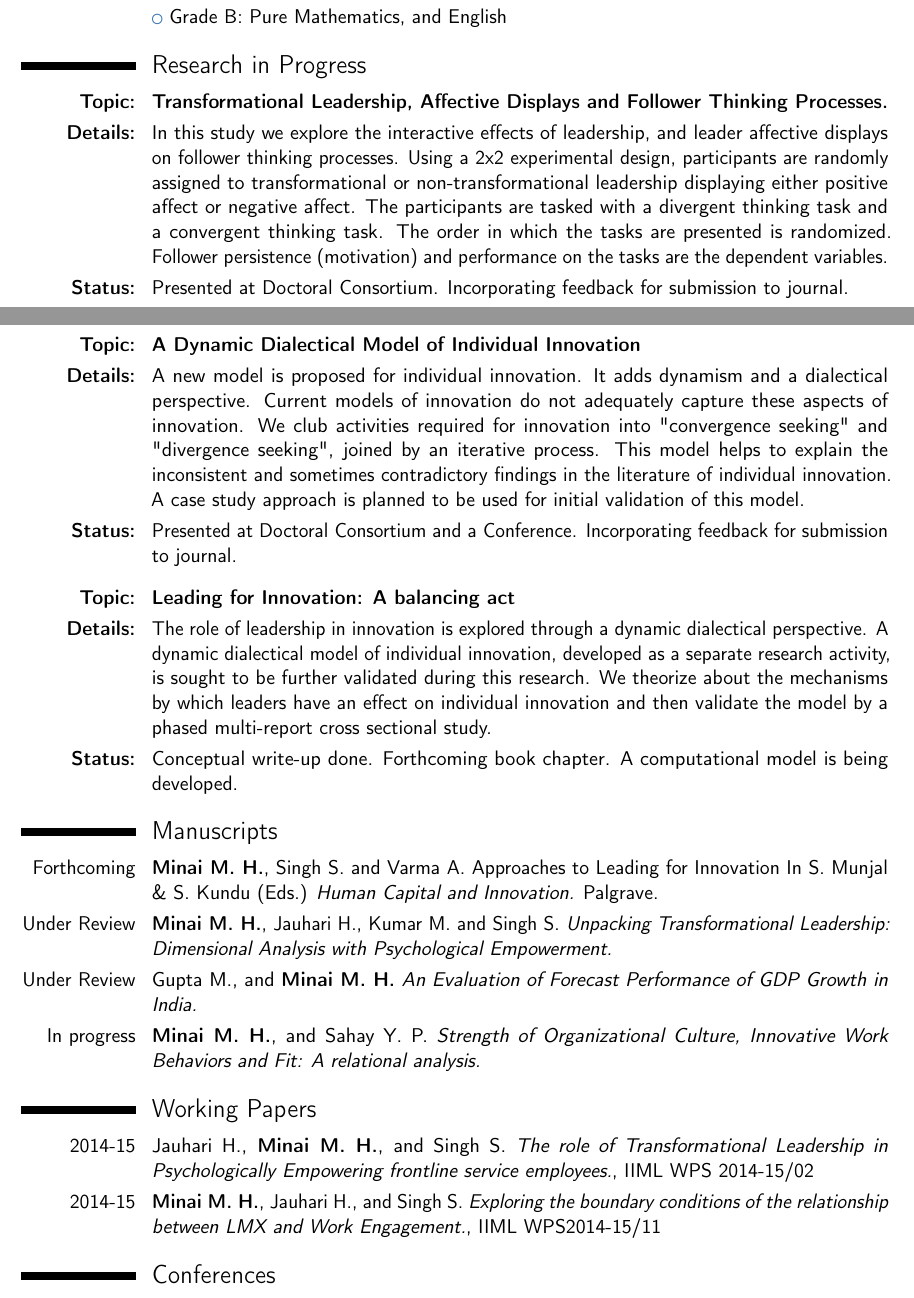
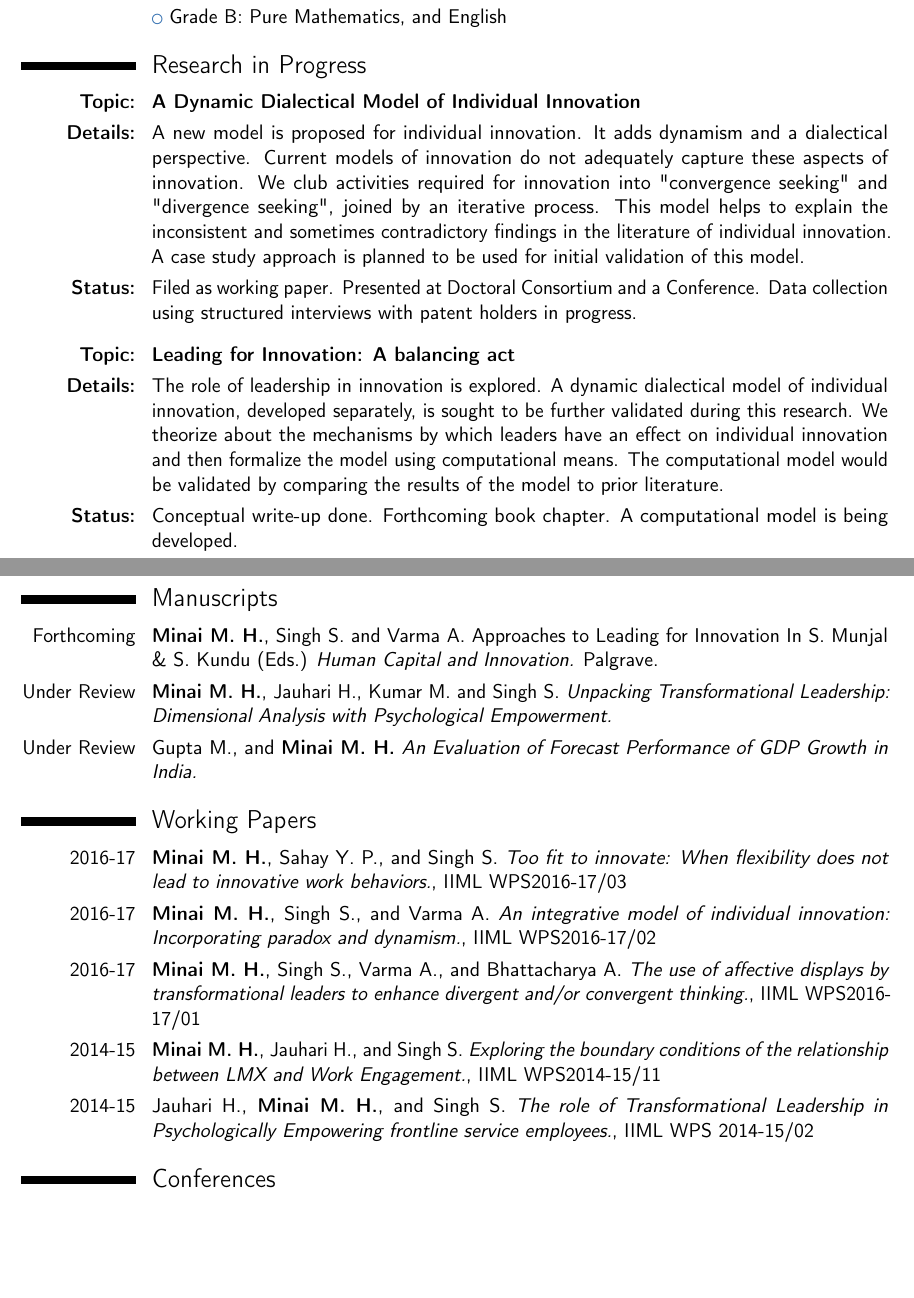
Before and after one commit to mhminai/Vita, a LaTeX CV (resume_mhminai.tex): two parts of pages 1 and 2 of 4, joined at a grey line, cut so that both start at the same text, the shorter picture padded with empty space. Compiled offline with pdfLaTeX.

Commit message:
Updated for working papers

```diff
--- a/resume_mhminai.tex
+++ b/resume_mhminai.tex
@@ -49,17 +49,17 @@
 \cvlistitem{Grade B: Pure Mathematics, and English}
 
 \section{Research in Progress}
-
-\cvitem{\textbf{Topic:}}{\textbf{Transformational Leadership, Affective Displays and Follower Thinking Processes.}}
-\cvitem{\textbf{Details:}}{In this study we explore the interactive effects of leadership, and leader affective displays on follower thinking processes. Using a 2x2 experimental design, participants are randomly assigned to transformational or non-transformational leadership displaying either positive affect or negative affect. The participants are tasked with a divergent thinking task and a convergent thinking task. The order in which the tasks are presented is randomized. Follower persistence (motivation) and performance on the tasks are the dependent variables.}
-\cvitem{\textbf{Status:}}{Presented at Doctoral Consortium. Incorporating feedback for submission to journal.}
-\hfill   \\ \newpage
+%%
+%% \cvitem{\textbf{Topic:}}{\textbf{Transformational Leadership, Affective Displays and Follower Thinking Processes.}}
+%% \cvitem{\textbf{Details:}}{In this study we explore the interactive effects of leadership, and leader affective displays on follower thinking processes. Using a 2x2 experimental design, participants are randomly assigned to transformational or non-transformational leadership displaying either positive affect or negative affect. The participants are tasked with a divergent thinking task and a convergent thinking task. The order in which the tasks are presented is randomized. Follower persistence (motivation) and performance on the tasks are the dependent variables.}
+%% \cvitem{\textbf{Status:}}{Filed as working paper. Presented at Doctoral Consortium. Incorporating feedback for submission to journal.}
+%% \hfill   \\ \newpage
 \cvitem{\textbf{Topic:}}{\textbf{A Dynamic Dialectical Model of Individual Innovation}}
 \cvitem{\textbf{Details:}}{A new model is proposed for individual innovation. It adds dynamism and a dialectical perspective. Current models of innovation do not adequately capture these aspects of innovation. We club activities required for innovation into "convergence seeking" and "divergence seeking", joined by an iterative process. This model helps to explain the inconsistent and sometimes contradictory findings in the literature of individual innovation. A case study approach is planned to be used for initial validation of this model.}
-\cvitem{\textbf{Status:}}{Presented at Doctoral Consortium and a Conference. Incorporating feedback for submission to journal.}
+\cvitem{\textbf{Status:}}{Filed as working paper. Presented at Doctoral Consortium and a Conference. Data collection using structured interviews with patent holders in progress.}
 \hfill   \\
 \cvitem{\textbf{Topic:}}{\textbf{Leading for Innovation: A balancing act}}
-\cvitem{\textbf{Details:}}{The role of leadership in innovation is explored through a dynamic dialectical perspective. A dynamic dialectical model of individual innovation, developed as a separate research activity, is sought to be further validated during this research. We theorize about the mechanisms by which leaders have an effect on individual innovation and then validate the model by a phased multi-report cross sectional study.}
+\cvitem{\textbf{Details:}}{The role of leadership in innovation is explored. A dynamic dialectical model of individual innovation, developed separately, is sought to be further validated during this research. We theorize about the mechanisms by which leaders have an effect on individual innovation and then formalize the model using computational means. The computational model would be validated by comparing the results of the model to prior literature.}
 \cvitem{\textbf{Status:}}{Conceptual write-up done. Forthcoming book chapter. A computational model is being developed.}
 
 %\section{Published Work}
@@ -68,11 +68,13 @@
 \cvitem{Forthcoming}{\textbf{Minai M. H.}, Singh S. and Varma A. Approaches to Leading for Innovation In S. Munjal \& S. Kundu (Eds.) \emph{Human Capital and Innovation.} Palgrave.}
 \cvitem{Under Review}{\textbf{Minai M. H.}, Jauhari H., Kumar M. and Singh S. \emph{Unpacking Transformational Leadership: Dimensional Analysis with Psychological Empowerment.}}
 \cvitem{Under Review}{Gupta M., and \textbf{Minai M. H.} \emph{An Evaluation of Forecast Performance of GDP Growth in India.}}
-\cvitem{In progress}{\textbf{Minai M. H.}, and Sahay Y. P. \emph{Strength of Organizational Culture, Innovative Work Behaviors and Fit: A relational analysis.}}
 
 \section{Working Papers}
+\cvitem{2016-17}{\textbf{Minai M. H.}, Sahay Y. P., and Singh S. \emph{Too fit to innovate: When flexibility does not lead to innovative work behaviors.}, IIML WPS2016-17/03}
+\cvitem{2016-17}{\textbf{Minai M. H.}, Singh S., and Varma A. \emph{An integrative model of individual innovation: Incorporating paradox and dynamism.}, IIML WPS2016-17/02}
+\cvitem{2016-17}{\textbf{Minai M. H.}, Singh S., Varma A., and Bhattacharya A. \emph{The use of affective displays by transformational leaders to enhance divergent and/or convergent thinking.}, IIML WPS2016-17/01}
+\cvitem{2014-15}{\textbf{Minai M. H.}, Jauhari H., and Singh S. \emph{Exploring the boundary conditions of the relationship between LMX and Work Engagement.}, IIML WPS2014-15/11}
 \cvitem{2014-15}{Jauhari H., \textbf{Minai M. H.}, and Singh S. \emph{The role of Transformational Leadership in Psychologically Empowering frontline service employees.}, IIML WPS 2014-15/02}
-\cvitem{2014-15}{\textbf{Minai M. H.}, Jauhari H., and Singh S. \emph{Exploring the boundary conditions of the relationship between LMX and Work Engagement.}, IIML WPS2014-15/11}
 
 \section{Conferences}
 \cvitem{2016}{\textbf{Minai M. H.}, Singh S., and Varma A. \emph{The use of affective displays by transformational leaders to enhance divergent and/or convergent thinking.}, Paper presented at the Annual Conference of European Academy of Management 2015, Paris, France.}
```
Also changed, not shown: resume_mhminai.pdf.
